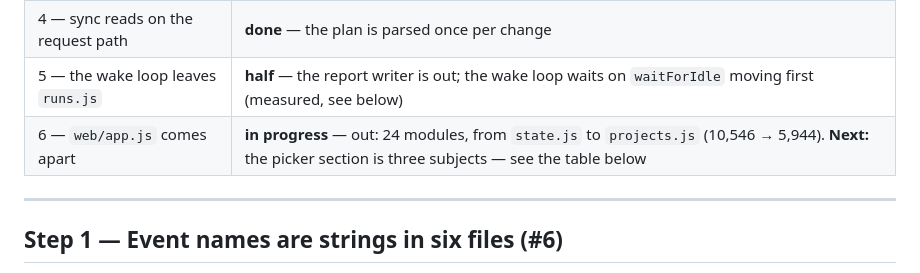
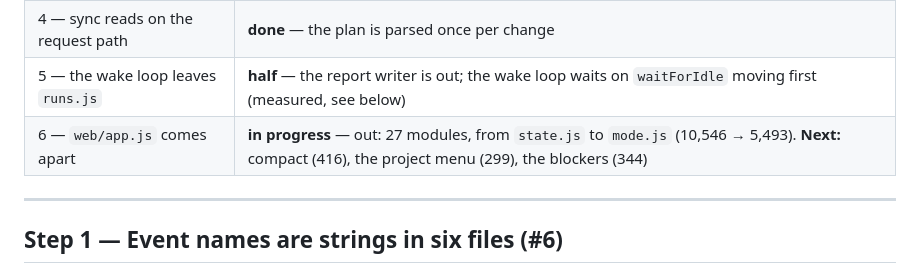
Before and after one commit to DarkDvr/Synapse, a Markdown page: docs/refactor-plan.md, the part around the change. Rendered like a GitHub page.

Commit message:
Plan: 27 modules out, 5,493 lines left
The row now names the three picker-section modules and the next three moves
by size: compact, the project menu, the things that can block a session.

```diff
--- a/docs/refactor-plan.md
+++ b/docs/refactor-plan.md
@@ -18,7 +18,7 @@ fixed on the spot; a bug found on the way that is unrelated goes in
 | 3 — a catch that says nothing | **done** — baseline of 71, and it may only go down |
 | 4 — sync reads on the request path | **done** — the plan is parsed once per change |
 | 5 — the wake loop leaves `runs.js` | **half** — the report writer is out; the wake loop waits on `waitForIdle` moving first (measured, see below) |
-| 6 — `web/app.js` comes apart | **in progress** — out: 24 modules, from `state.js` to `projects.js` (10,546 → 5,944). **Next:** the picker section is three subjects — see the table below |
+| 6 — `web/app.js` comes apart | **in progress** — out: 27 modules, from `state.js` to `mode.js` (10,546 → 5,493). **Next:** compact (416), the project menu (299), the blockers (344) |
 
 ---
 
```
